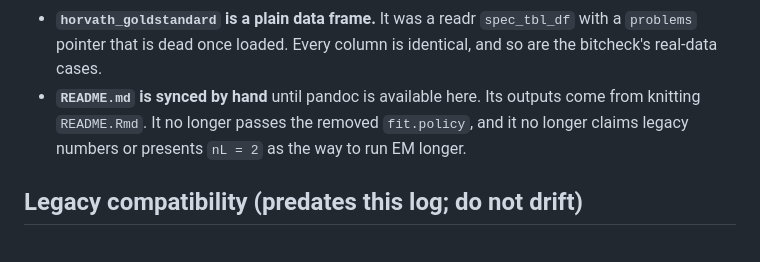
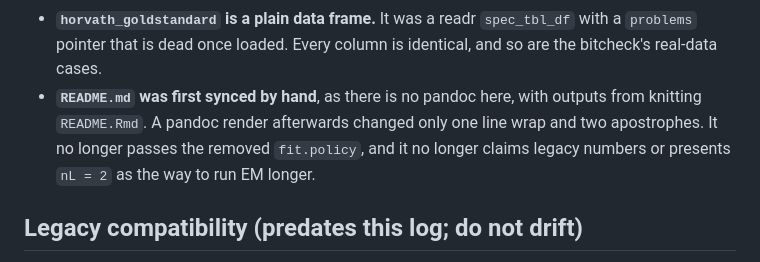
Before and after one commit to hhp94/betanorm, a Markdown page: dev/DECISIONS.md, the part around the change. Rendered like a GitHub page.

```diff
--- a/dev/DECISIONS.md
+++ b/dev/DECISIONS.md
@@ -378,8 +378,9 @@ data value changed.
 - **`horvath_goldstandard` is a plain data frame.** It was a readr
   `spec_tbl_df` with a `problems` pointer that is dead once loaded. Every
   column is identical, and so are the bitcheck's real-data cases.
-- **`README.md` is synced by hand** until pandoc is available here. Its
-  outputs come from knitting `README.Rmd`. It no longer passes the
+- **`README.md` was first synced by hand**, as there is no pandoc here,
+  with outputs from knitting `README.Rmd`. A pandoc render afterwards
+  changed only one line wrap and two apostrophes. It no longer passes the
   removed `fit.policy`, and it no longer claims legacy numbers or
   presents `nL = 2` as the way to run EM longer.
 
```
Also changed, not shown: README.md (+4 -4 lines), dev/code-review.md (+2 -1 lines).
